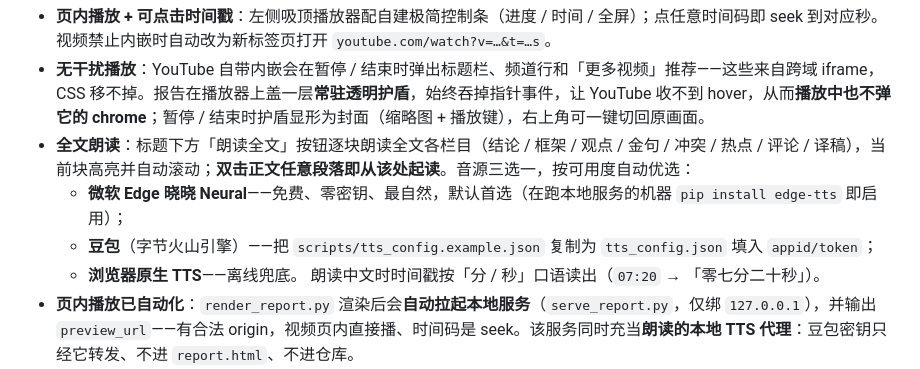
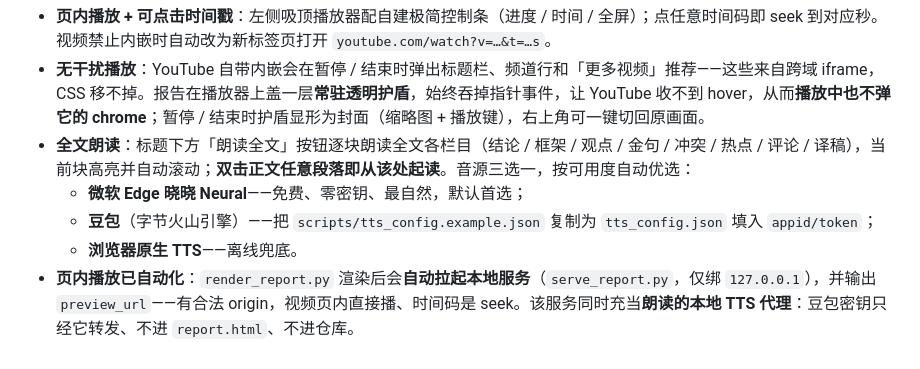
Before and after one commit to chanyanming-a11y/youtube-interview-digest, a Markdown page: README.md, the part around the change. Rendered like a GitHub page.

Commit message:
Clarify TTS options in README
Removed redundant text about the default TTS option for clarity.

```diff
--- a/README.md
+++ b/README.md
@@ -73,10 +73,9 @@
 - **页内播放 + 可点击时间戳**：左侧吸顶播放器配自建极简控制条（进度 / 时间 / 全屏）；点任意时间码即 seek 到对应秒。视频禁止内嵌时自动改为新标签页打开 `youtube.com/watch?v=…&t=…s`。
 - **无干扰播放**：YouTube 自带内嵌会在暂停 / 结束时弹出标题栏、频道行和「更多视频」推荐——这些来自跨域 iframe，CSS 移不掉。报告在播放器上盖一层**常驻透明护盾**，始终吞掉指针事件，让 YouTube 收不到 hover，从而**播放中也不弹它的 chrome**；暂停 / 结束时护盾显形为封面（缩略图 + 播放键），右上角可一键切回原画面。
 - **全文朗读**：标题下方「朗读全文」按钮逐块朗读全文各栏目（结论 / 框架 / 观点 / 金句 / 冲突 / 热点 / 评论 / 译稿），当前块高亮并自动滚动；**双击正文任意段落即从该处起读**。音源三选一，按可用度自动优选：
-  - **微软 Edge 晓晓 Neural**——免费、零密钥、最自然，默认首选（在跑本地服务的机器 `pip install edge-tts` 即启用）；
+  - **微软 Edge 晓晓 Neural**——免费、零密钥、最自然，默认首选；
   - **豆包**（字节火山引擎）——把 `scripts/tts_config.example.json` 复制为 `tts_config.json` 填入 `appid/token`；
   - **浏览器原生 TTS**——离线兜底。
-  朗读中文时时间戳按「分 / 秒」口语读出（`07:20` → 「零七分二十秒」）。
 - **页内播放已自动化**：`render_report.py` 渲染后会**自动拉起本地服务**（`serve_report.py`，仅绑 `127.0.0.1`），并输出 `preview_url`——有合法 origin，视频页内直接播、时间码是 seek。该服务同时充当**朗读的本地 TTS 代理**：豆包密钥只经它转发、不进 `report.html`、不进仓库。
 - **离线单文件分享**：`report.html` 自包含（CSS / JS / 数据全部内联，仅视频与封面缩略图走 YouTube CDN）；直接发给别人即可，无需服务器。以 `file://` 打开时自动降级为浏览器原生朗读，并显示可页内播放的本地预览链接。
 
```
